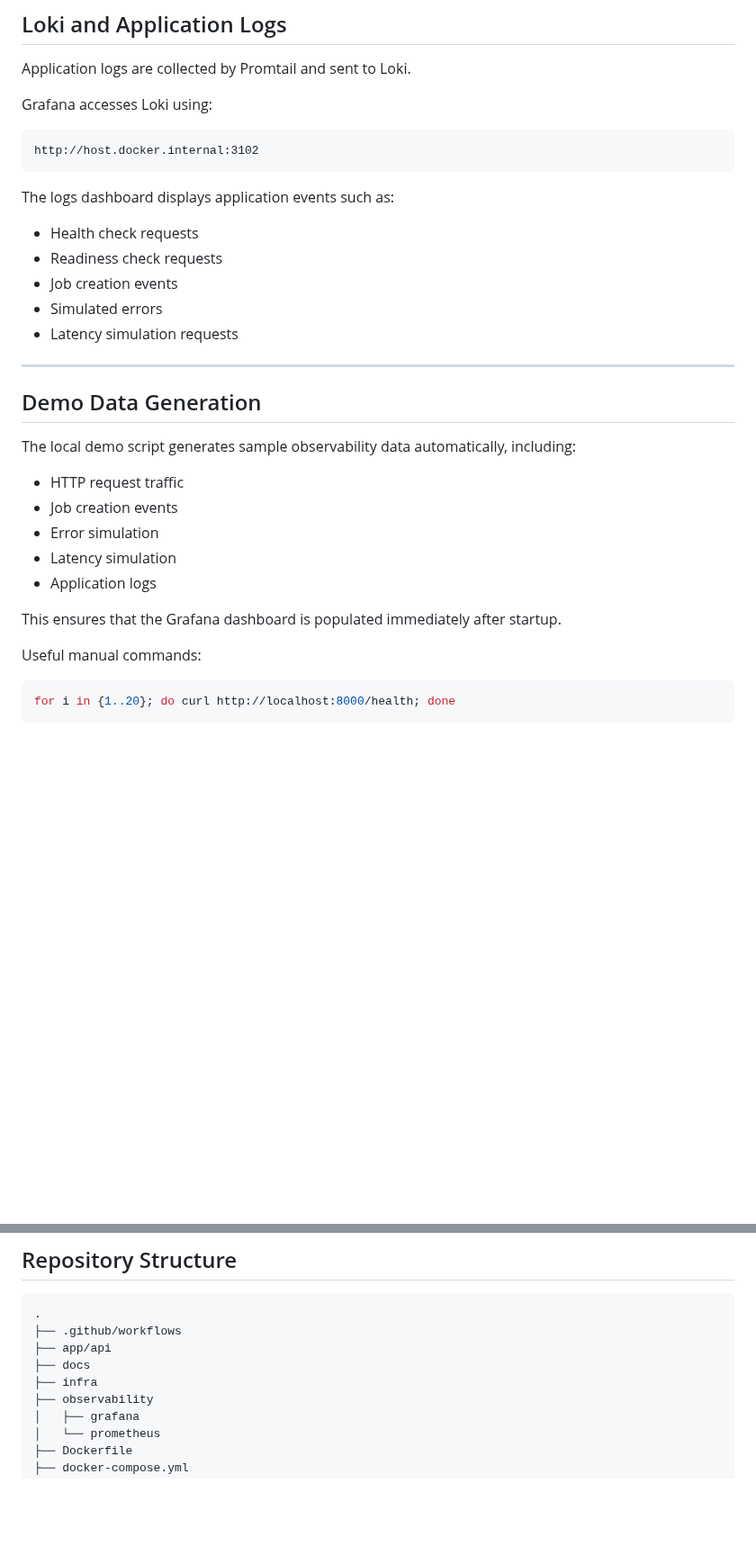
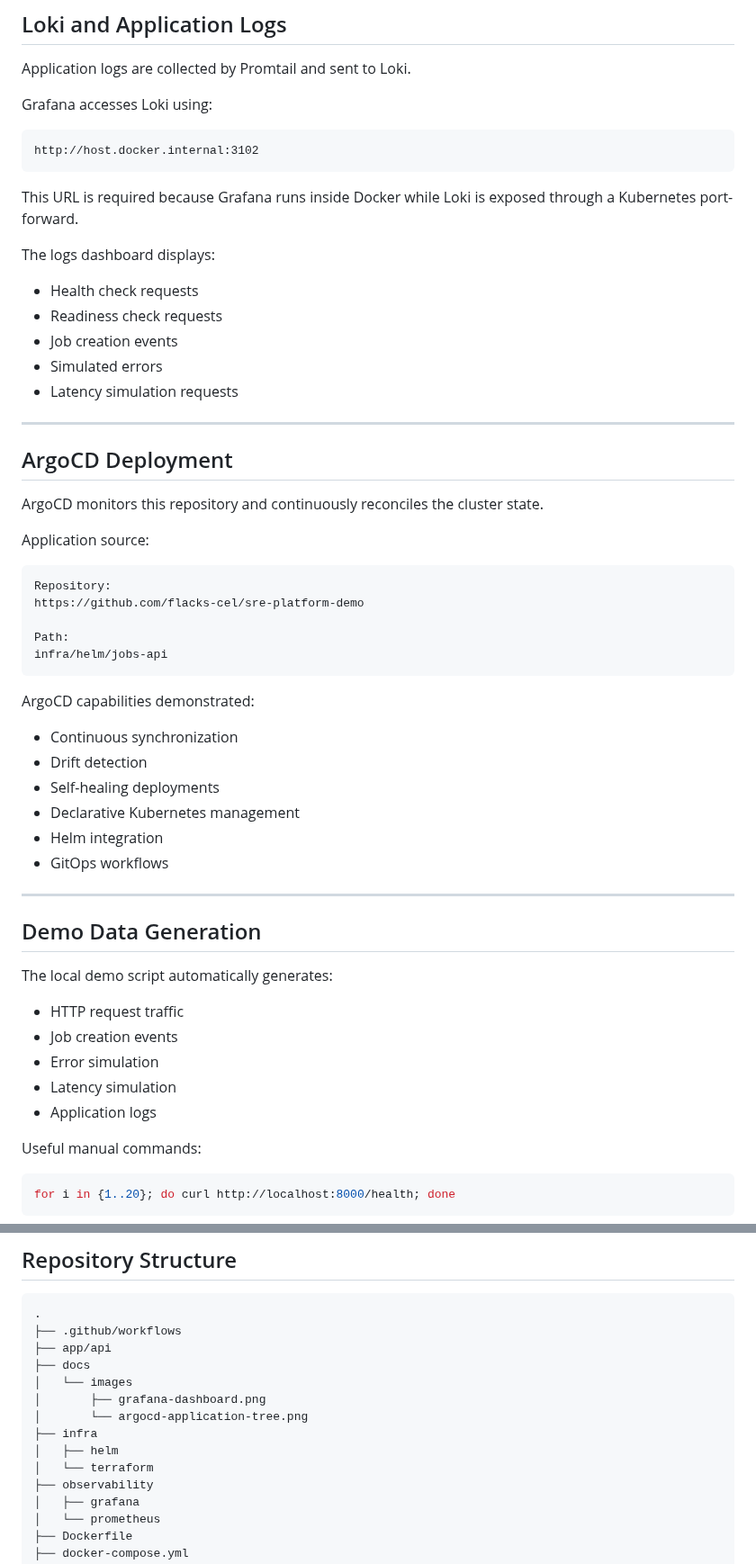
Before and after one commit to flacks-cel/sre-platform-demo, a Markdown page: README.md, 2 parts joined by grey strips. Shown at 90% size. GitHub-like rendering; blank space fills up the shorter version.

````diff
--- a/README.md
+++ b/README.md
@@ -225,7 +262,9 @@ Grafana accesses Loki using:
 http://host.docker.internal:3102
 ```
 
-The logs dashboard displays application events such as:
+This URL is required because Grafana runs inside Docker while Loki is exposed through a Kubernetes port-forward.
+
+The logs dashboard displays:
 
 * Health check requests
 * Readiness check requests
@@ -235,17 +274,40 @@ The logs dashboard displays application events such as:
 
 ---
 
+## ArgoCD Deployment
+
+ArgoCD monitors this repository and continuously reconciles the cluster state.
+
+Application source:
+
+```text
+Repository:
+https://github.com/flacks-cel/sre-platform-demo
+
+Path:
+infra/helm/jobs-api
+```
+
+ArgoCD capabilities demonstrated:
+
+* Continuous synchronization
+* Drift detection
+* Self-healing deployments
+* Declarative Kubernetes management
+* Helm integration
+* GitOps workflows
+
+---
+
 ## Demo Data Generation
 
-The local demo script generates sample observability data automatically, including:
+The local demo script automatically generates:
 
 * HTTP request traffic
 * Job creation events
 * Error simulation
 * Latency simulation
 * Application logs
-
-This ensures that the Grafana dashboard is populated immediately after startup.
 
 Useful manual commands:
 
@@ -293,7 +356,12 @@ curl "http://localhost:8000/simulate/latency?seconds=1"
 ├── .github/workflows
 ├── app/api
 ├── docs
+│   └── images
+│       ├── grafana-dashboard.png
+│       └── argocd-application-tree.png
 ├── infra
+│   ├── helm
+│   └── terraform
 ├── observability
 │   ├── grafana
 │   └── prometheus
````
Also changed, not shown: other parts of README.md (+80 -27 lines), docs/images/argocd-dashboard.png (added).
